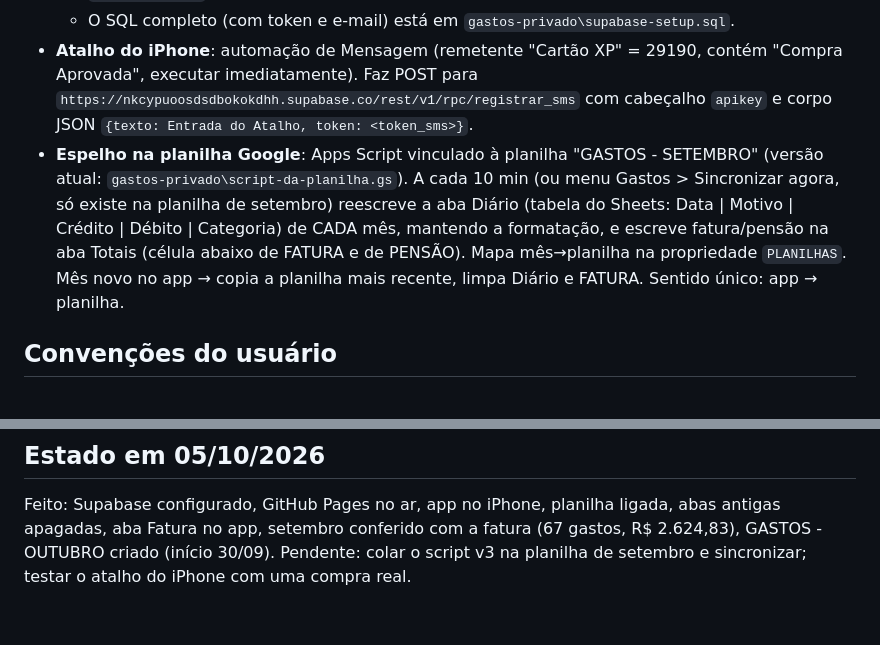
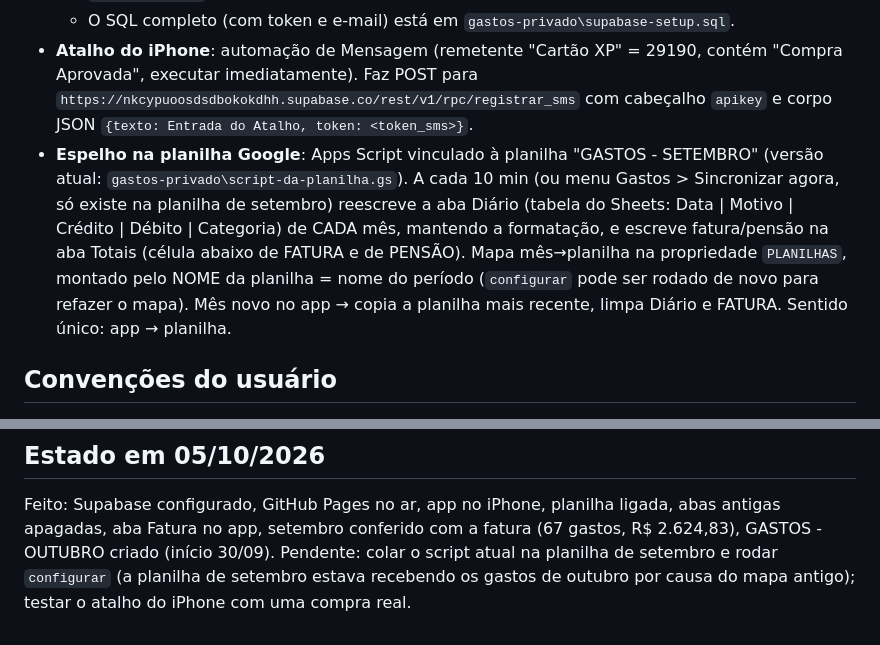
Before and after one commit to mrcelomn/gastos, a Markdown page: CLAUDE.md, 2 parts joined by grey strips. Drawn GitHub-style.

Commit message:
Atualiza o contexto: mapa das planilhas pelo nome
Co-Authored-By: Claude Opus 5.5 <noreply@anthropic.com>

```diff
--- a/CLAUDE.md
+++ b/CLAUDE.md
@@ -15,7 +15,7 @@ Ficam FORA deste repo, em `C:\Users\marce\Documents\gastos-privado\` (têm token
   - RPCs: `registrar_sms(texto, token)` (chamado pelo atalho do iPhone), `aplicar_regras_pendentes()`, `espelho_dados(token)`, `espelho_informar_planilha(token, url)`, `planilha_url()`.
   - O SQL completo (com token e e-mail) está em `gastos-privado\supabase-setup.sql`.
 - **Atalho do iPhone**: automação de Mensagem (remetente "Cartão XP" = 29190, contém "Compra Aprovada", executar imediatamente). Faz POST para `https://nkcypuoosdsdbokokdhh.supabase.co/rest/v1/rpc/registrar_sms` com cabeçalho `apikey` e corpo JSON `{texto: Entrada do Atalho, token: <token_sms>}`.
-- **Espelho na planilha Google**: Apps Script vinculado à planilha "GASTOS - SETEMBRO" (versão atual: `gastos-privado\script-da-planilha.gs`). A cada 10 min (ou menu Gastos > Sincronizar agora, só existe na planilha de setembro) reescreve a aba Diário (tabela do Sheets: Data | Motivo | Crédito | Débito | Categoria) de CADA mês, mantendo a formatação, e escreve fatura/pensão na aba Totais (célula abaixo de FATURA e de PENSÃO). Mapa mês→planilha na propriedade `PLANILHAS`. Mês novo no app → copia a planilha mais recente, limpa Diário e FATURA. Sentido único: app → planilha.
+- **Espelho na planilha Google**: Apps Script vinculado à planilha "GASTOS - SETEMBRO" (versão atual: `gastos-privado\script-da-planilha.gs`). A cada 10 min (ou menu Gastos > Sincronizar agora, só existe na planilha de setembro) reescreve a aba Diário (tabela do Sheets: Data | Motivo | Crédito | Débito | Categoria) de CADA mês, mantendo a formatação, e escreve fatura/pensão na aba Totais (célula abaixo de FATURA e de PENSÃO). Mapa mês→planilha na propriedade `PLANILHAS`, montado pelo NOME da planilha = nome do período (`configurar` pode ser rodado de novo para refazer o mapa). Mês novo no app → copia a planilha mais recente, limpa Diário e FATURA. Sentido único: app → planilha.
 
 ## Convenções do usuário
 
@@ -31,4 +31,4 @@ Ficam FORA deste repo, em `C:\Users\marce\Documents\gastos-privado\` (têm token
 ## Estado em 05/10/2026
 
 Feito: Supabase configurado, GitHub Pages no ar, app no iPhone, planilha ligada, abas antigas apagadas, aba Fatura no app, setembro conferido com a fatura (67 gastos, R$ 2.624,83), GASTOS - OUTUBRO criado (início 30/09).
-Pendente: colar o script v3 na planilha de setembro e sincronizar; testar o atalho do iPhone com uma compra real.
+Pendente: colar o script atual na planilha de setembro e rodar `configurar` (a planilha de setembro estava recebendo os gastos de outubro por causa do mapa antigo); testar o atalho do iPhone com uma compra real.
```
